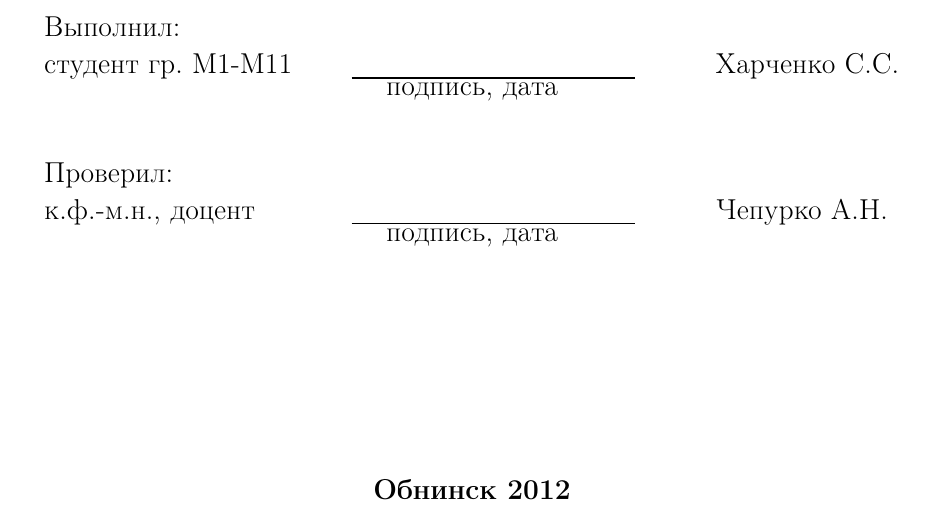
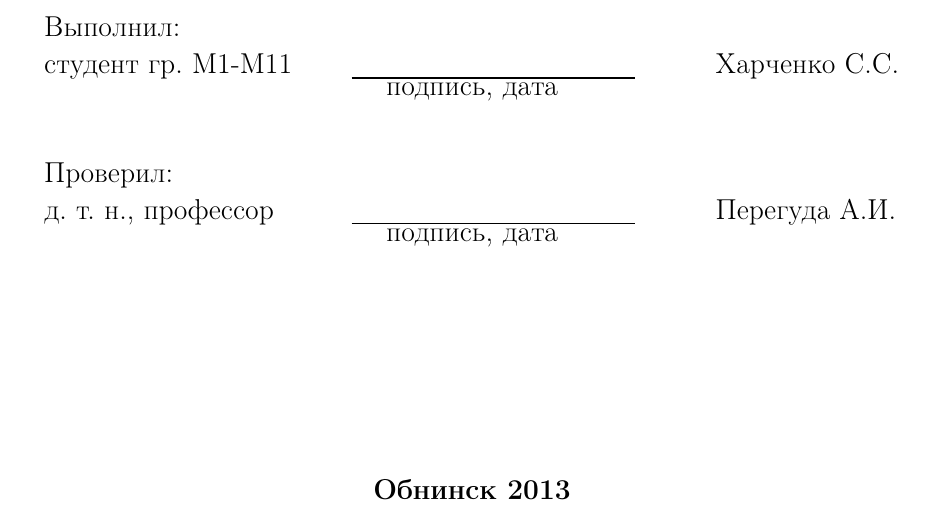
Before and after one commit to Gwynblaid/Reduction-Theory, a LaTeX thesis (Отчет/Отчет.tex, which reads Отчет/title.tex): part of page 1 of 29, cut so that both start at the same text. The pictures show the PDF file Отчет/Отчет.pdf that the author committed with the source.

Commit message:
Отчет

```diff
--- a/Отчет/title.tex
+++ b/Отчет/title.tex
@@ -37,7 +37,7 @@
 
 \begin{tabular*}{14cm}{p{5cm}p{6cm}r}
 Проверил:\\
-к.ф.-м.н., доцент & \underline{\hspace{5cm}} & Чепурко А.Н.
+д. т. н., профессор& \underline{\hspace{5cm}} & Перегуда А.И.
 \end{tabular*}
 \begin{center}
 подпись, дата
```
Also changed, not shown: Отчет/Log.png, Отчет/Отчет.pdf, Отчет/title.tex (2 more changed lines), 2 other files.
